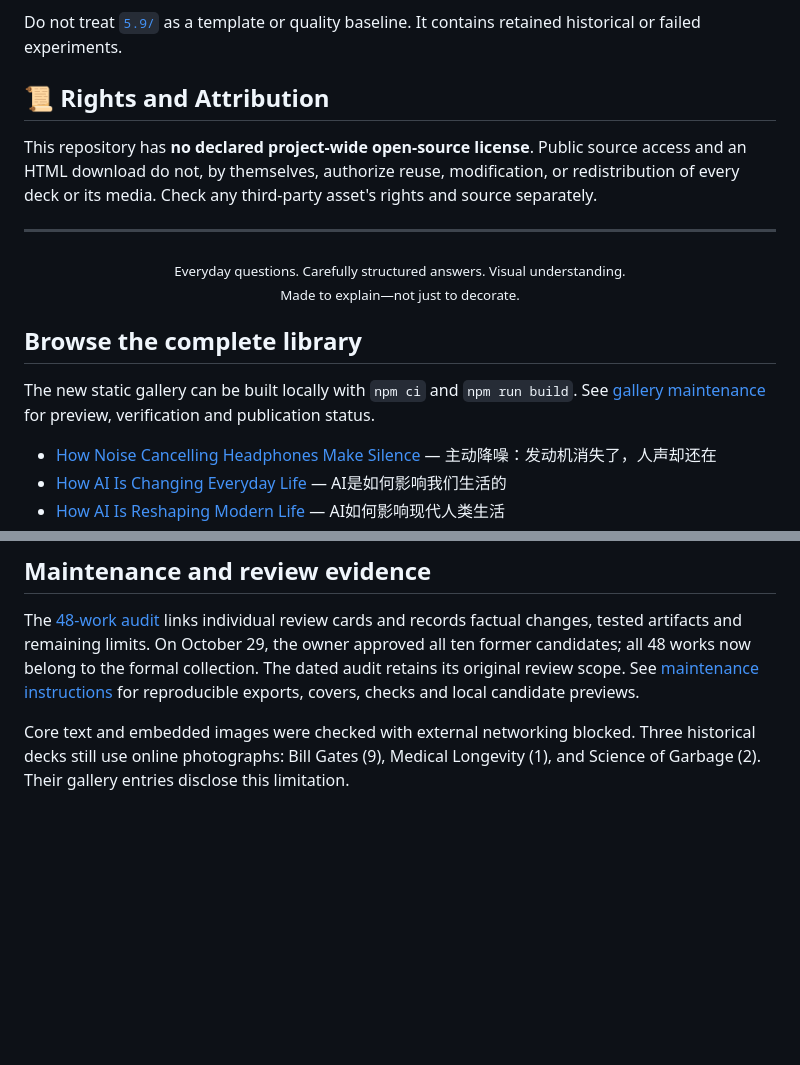
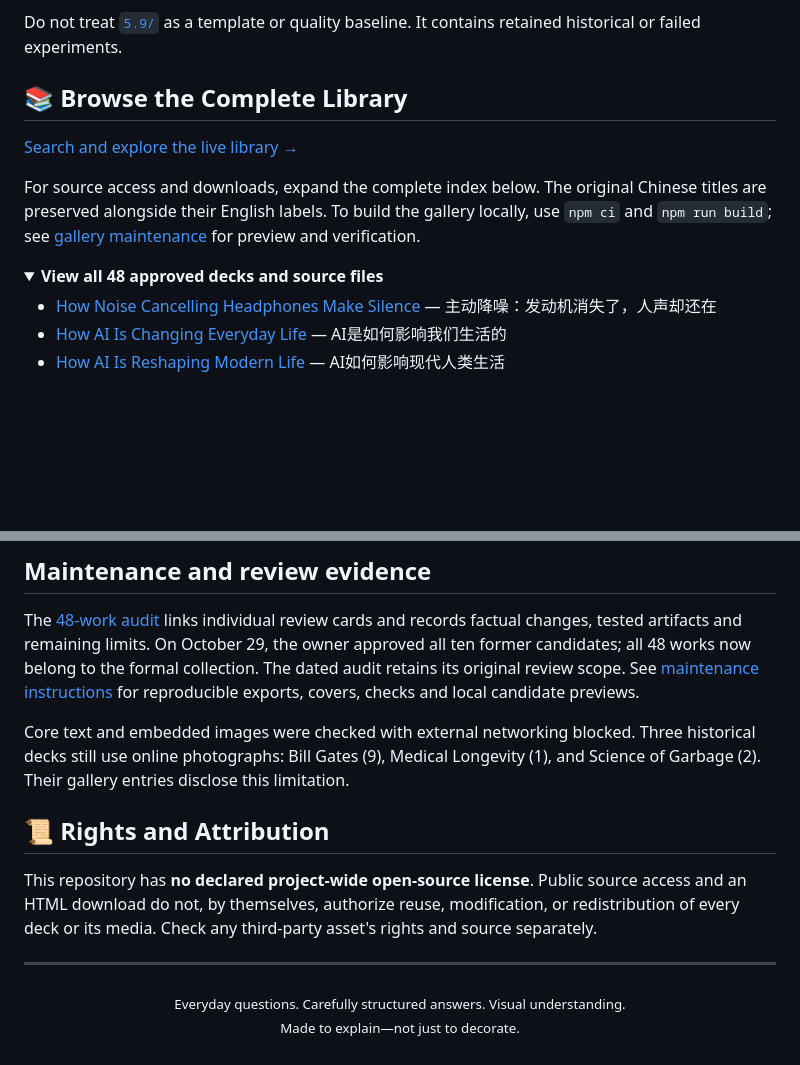
Before and after one commit to seiya058904/Visual-Explainer-PPTs, a Markdown page: README.md, 2 parts joined by grey strips. GitHub-like rendering; folded sections open; blank space fills up the shorter version.

Commit message:
docs: polish README clarity and presentation

```diff
--- a/README.md
+++ b/README.md
@@ -159,20 +161,15 @@ Do not treat [`5.9/`](5.9/) as a template or quality baseline. It contains retai
 
 </details>
 
-## 📜 Rights and Attribution
+<a id="browse-the-complete-library"></a>
+## 📚 Browse the Complete Library
 
-This repository has **no declared project-wide open-source license**. Public source access and an HTML download do not, by themselves, authorize reuse, modification, or redistribution of every deck or its media. Check any third-party asset's rights and source separately.
+[Search and explore the live library →](https://seiya058904.github.io/Visual-Explainer-PPTs/#library)
 
----
+For source access and downloads, expand the complete index below. The original Chinese titles are preserved alongside their English labels. To build the gallery locally, use `npm ci` and `npm run build`; see [gallery maintenance](docs/maintenance/gallery-maintenance.md) for preview and verification.
 
-<p align="center">
-  <sub>Everyday questions. Carefully structured answers. Visual understanding.</sub><br>
-  <sub>Made to explain—not just to decorate.</sub>
-</p>
-
-## Browse the complete library
-
-The new static gallery can be built locally with `npm ci` and `npm run build`. See [gallery maintenance](docs/maintenance/gallery-maintenance.md) for preview, verification and publication status.
+<details>
+<summary><strong>View all 48 approved decks and source files</strong></summary>
 
 <!-- catalog:start -->
 - [How Noise Cancelling Headphones Make Silence](ppt-collection/active-noise-cancellation-fighting-sound-with-sound.html) — 主动降噪：发动机消失了，人声却还在
@@ -230,3 +229,14 @@ The new static gallery can be built locally with `npm ci` and `npm run build`. S
 The [48-work audit](docs/maintenance/iteration-2026-10-28.md) links individual review cards and records factual changes, tested artifacts and remaining limits. On October 29, the owner approved all ten former candidates; all 48 works now belong to the formal collection. The dated audit retains its original review scope. See [maintenance instructions](docs/maintenance/gallery-maintenance.md) for reproducible exports, covers, checks and local candidate previews.
 
 Core text and embedded images were checked with external networking blocked. Three historical decks still use online photographs: Bill Gates (9), Medical Longevity (1), and Science of Garbage (2). Their gallery entries disclose this limitation.
+
+## 📜 Rights and Attribution
+
+This repository has **no declared project-wide open-source license**. Public source access and an HTML download do not, by themselves, authorize reuse, modification, or redistribution of every deck or its media. Check any third-party asset's rights and source separately.
+
+---
+
+<p align="center">
+  <sub>Everyday questions. Carefully structured answers. Visual understanding.</sub><br>
+  <sub>Made to explain—not just to decorate.</sub>
+</p>
```
Also changed, not shown: other parts of README.md (+10 -6 lines).
